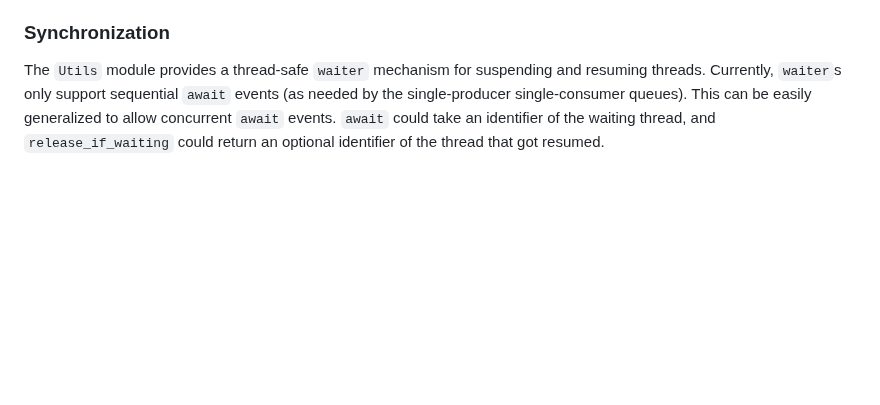
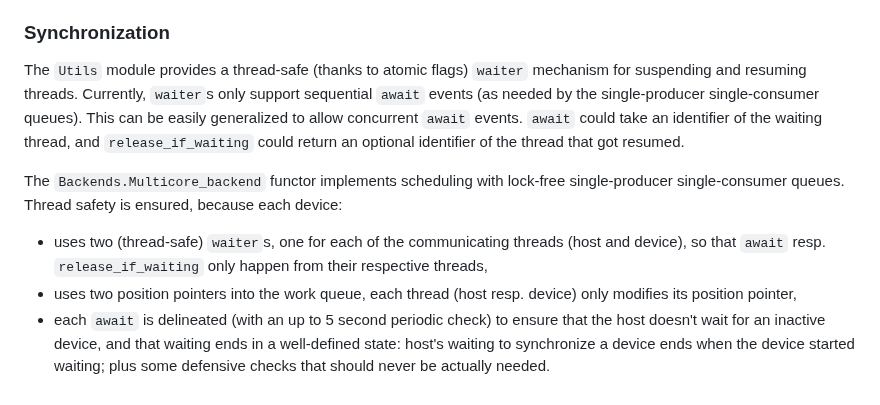
Before and after one commit to ahrefs/ocannl, a Markdown page: arrayjit/lib/writing_a_backend.md, the part around the change. Drawn GitHub-style; blank space fills up the shorter version.

Commit message:
Explain thread safety of `Multicore_backend`

```diff
--- a/arrayjit/lib/writing_a_backend.md
+++ b/arrayjit/lib/writing_a_backend.md
@@ -278,4 +278,10 @@ OCANNL provides explicit _merge buffers_ for performing tensor node updates, whe
 
 ### Synchronization
 
-The `Utils` module provides a thread-safe `waiter` mechanism for suspending and resuming threads. Currently, `waiter`s only support sequential `await` events (as needed by the single-producer single-consumer queues). This can be easily generalized to allow concurrent `await` events. `await` could take an identifier of the waiting thread, and `release_if_waiting` could return an optional identifier of the thread that got resumed.
+The `Utils` module provides a thread-safe (thanks to atomic flags) `waiter` mechanism for suspending and resuming threads. Currently, `waiter`s only support sequential `await` events (as needed by the single-producer single-consumer queues). This can be easily generalized to allow concurrent `await` events. `await` could take an identifier of the waiting thread, and `release_if_waiting` could return an optional identifier of the thread that got resumed.
+
+The `Backends.Multicore_backend` functor implements scheduling with lock-free single-producer single-consumer queues. Thread safety is ensured, because each device:
+
+- uses two (thread-safe) `waiter`s, one for each of the communicating threads (host and device), so that `await` resp. `release_if_waiting` only happen from their respective threads,
+- uses two position pointers into the work queue, each thread (host resp. device) only modifies its position pointer,
+- each `await` is delineated (with an up to 5 second periodic check) to ensure that the host doesn't wait for an inactive device, and that waiting ends in a well-defined state: host's waiting to synchronize a device ends when the device started waiting; plus some defensive checks that should never be actually needed.
```
